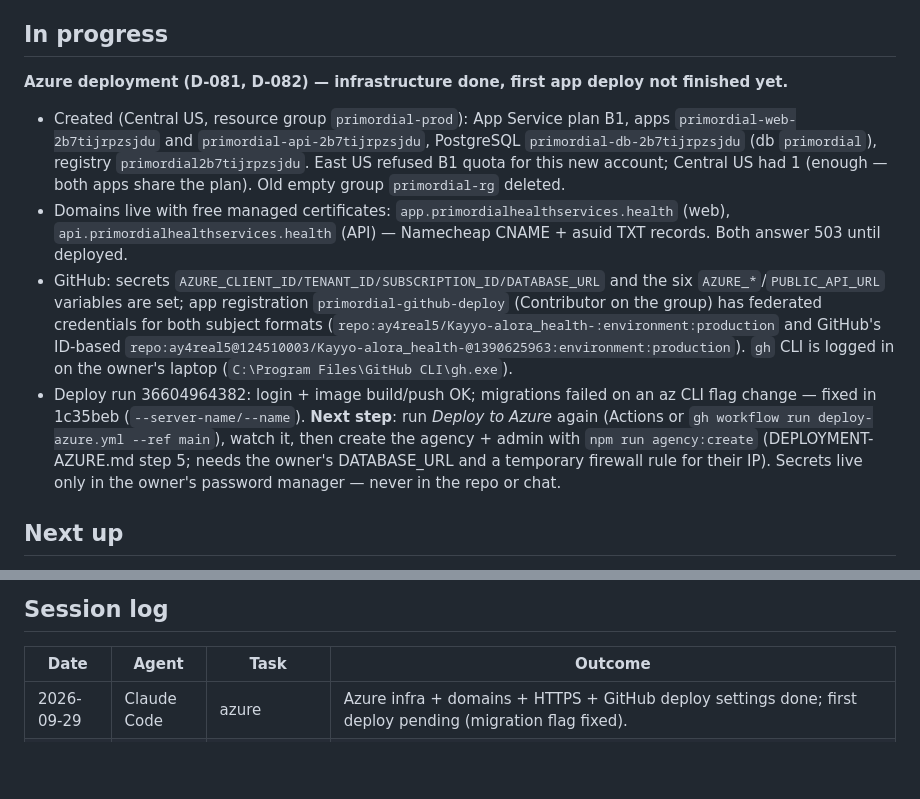
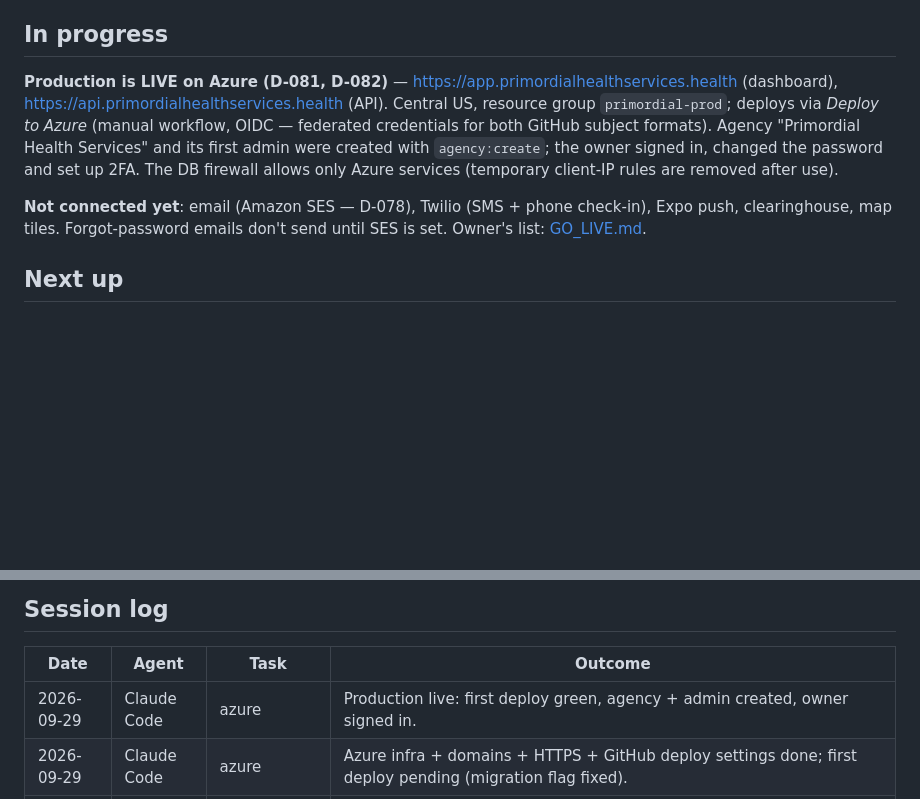
Before and after one commit to ay4real5/Kayyo-alora_health-, a Markdown page: docs/STATUS.md, 2 parts joined by grey strips. GitHub-like rendering; blank space fills up the shorter version.

Commit message:
STATUS: production live on Azure; agency and first admin created
Co-Authored-By: Claude Opus 5.5 <noreply@anthropic.com>

```diff
--- a/docs/STATUS.md
+++ b/docs/STATUS.md
@@ -127,23 +127,14 @@
 
 ## In progress
 
-**Azure deployment (D-081, D-082) — infrastructure done, first app deploy not finished yet.**
-- Created (Central US, resource group `primordial-prod`): App Service plan B1, apps `primordial-web-2b7tijrpzsjdu`
-  and `primordial-api-2b7tijrpzsjdu`, PostgreSQL `primordial-db-2b7tijrpzsjdu` (db `primordial`), registry
-  `primordial2b7tijrpzsjdu`. East US refused B1 quota for this new account; Central US had 1 (enough — both apps share
-  the plan). Old empty group `primordial-rg` deleted.
-- Domains live with free managed certificates: `app.primordialhealthservices.health` (web),
-  `api.primordialhealthservices.health` (API) — Namecheap CNAME + asuid TXT records. Both answer 503 until deployed.
-- GitHub: secrets `AZURE_CLIENT_ID/TENANT_ID/SUBSCRIPTION_ID/DATABASE_URL` and the six `AZURE_*`/`PUBLIC_API_URL`
-  variables are set; app registration `primordial-github-deploy` (Contributor on the group) has federated credentials
-  for both subject formats (`repo:ay4real5/Kayyo-alora_health-:environment:production` and GitHub's ID-based
-  `repo:ay4real5@124510003/Kayyo-alora_health-@1390625963:environment:production`). `gh` CLI is logged in on the
-  owner's laptop (`C:\Program Files\GitHub CLI\gh.exe`).
-- Deploy run 36604964382: login + image build/push OK; migrations failed on an az CLI flag change — fixed in
-  1c35beb (`--server-name/--name`). **Next step**: run *Deploy to Azure* again (Actions or
-  `gh workflow run deploy-azure.yml --ref main`), watch it, then create the agency + admin with
-  `npm run agency:create` (DEPLOYMENT-AZURE.md step 5; needs the owner's DATABASE_URL and a temporary firewall rule for
-  their IP). Secrets live only in the owner's password manager — never in the repo or chat.
+**Production is LIVE on Azure (D-081, D-082)** — https://app.primordialhealthservices.health (dashboard),
+https://api.primordialhealthservices.health (API). Central US, resource group `primordial-prod`; deploys via
+*Deploy to Azure* (manual workflow, OIDC — federated credentials for both GitHub subject formats). Agency
+"Primordial Health Services" and its first admin were created with `agency:create`; the owner signed in, changed the
+password and set up 2FA. The DB firewall allows only Azure services (temporary client-IP rules are removed after use).
+
+**Not connected yet**: email (Amazon SES — D-078), Twilio (SMS + phone check-in), Expo push, clearinghouse, map
+tiles. Forgot-password emails don't send until SES is set. Owner's list: [GO_LIVE.md](GO_LIVE.md).
 
 ## Next up
 
@@ -163,6 +154,7 @@ The full owner list is **[GO_LIVE.md](GO_LIVE.md)** (accounts + BAAs, security c
 
 | Date | Agent | Task | Outcome |
 |---|---|---|---|
+| 2026-09-29 | Claude Code | azure | Production live: first deploy green, agency + admin created, owner signed in. |
 | 2026-09-29 | Claude Code | azure | Azure infra + domains + HTTPS + GitHub deploy settings done; first deploy pending (migration flag fixed). |
 | 2026-09-29 | Claude Code | rename | Primordial Health on primordialhealthservices.health (D-082). |
 | 2026-09-29 | Claude Code | azure | Azure hosting prepared: Bicep, deploy workflow, first-agency script (D-081). |
```
